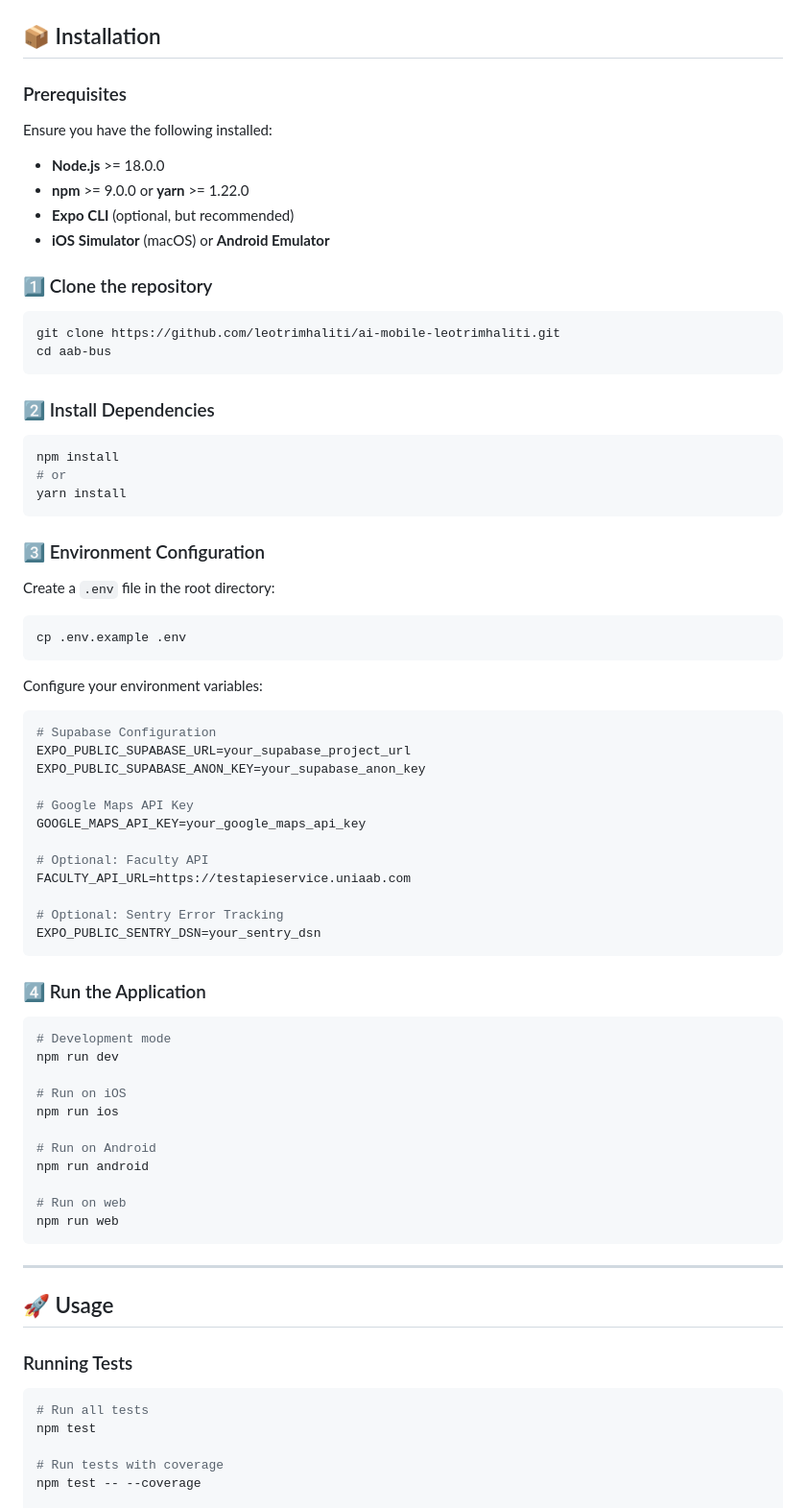
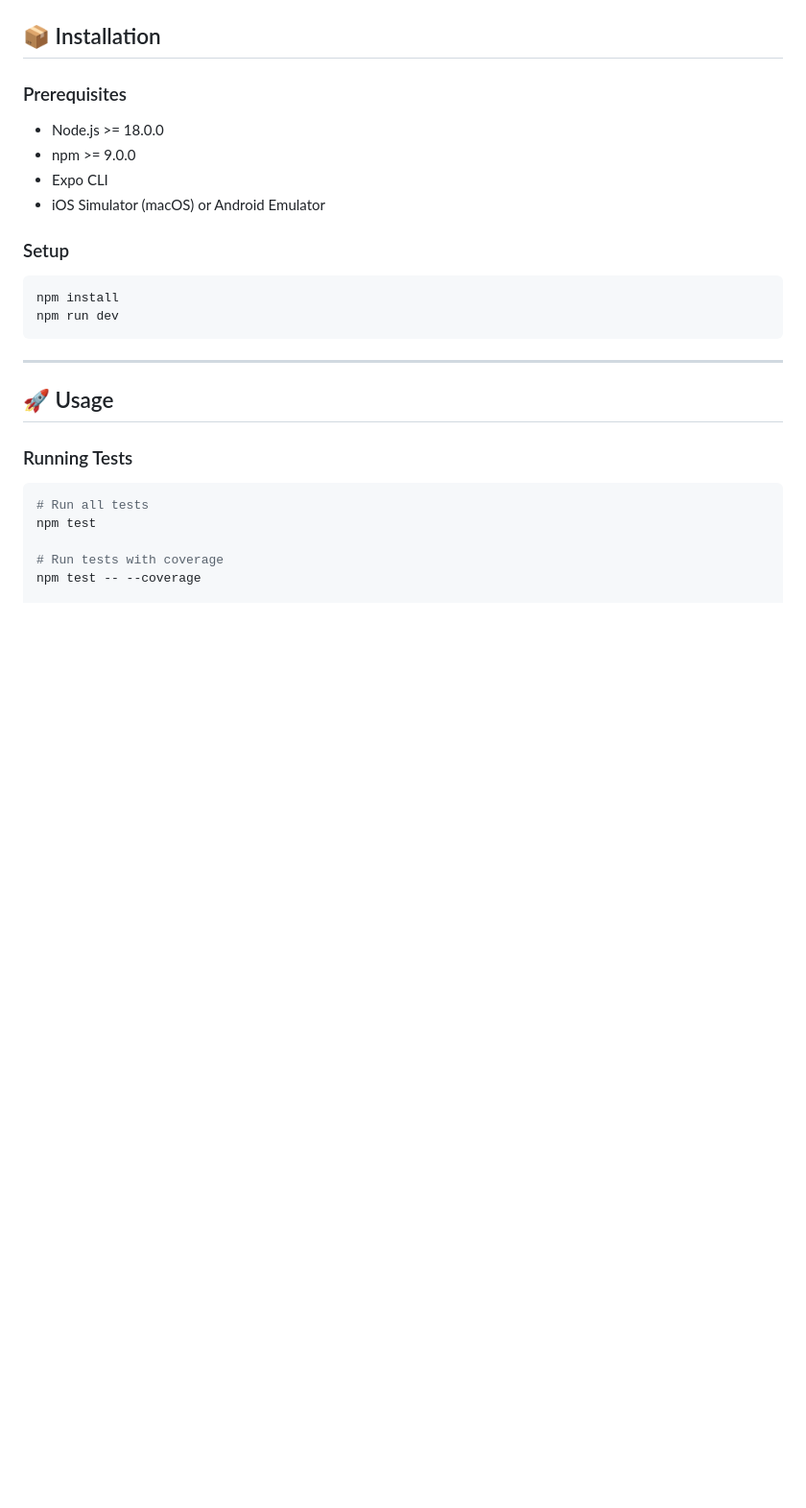
Before and after one commit to leotrimhaliti/ai-mobile-leotrimhaliti, a Markdown page: README.md, the part around one of its changes. Shown at 96% size. Rendered like a GitHub page; blank space fills up the shorter version.

````diff
--- a/README.md
+++ b/README.md
@@ -74,67 +63,15 @@ AAB Bus Tracking is a cross-platform mobile application that provides **real-tim
 ## 📦 Installation
 
 ### Prerequisites
+- Node.js >= 18.0.0
+- npm >= 9.0.0
+- Expo CLI
+- iOS Simulator (macOS) or Android Emulator
 
-Ensure you have the following installed:
-
-- **Node.js** >= 18.0.0
-- **npm** >= 9.0.0 or **yarn** >= 1.22.0
-- **Expo CLI** (optional, but recommended)
-- **iOS Simulator** (macOS) or **Android Emulator**
-
-### 1️⃣ Clone the repository
-```bash
-git clone https://github.com/leotrimhaliti/ai-mobile-leotrimhaliti.git
-cd aab-bus
-```
-
-### 2️⃣ Install Dependencies
-
+### Setup
 ```bash
 npm install
-# or
-yarn install
-```
-
-### 3️⃣ Environment Configuration
-
-Create a `.env` file in the root directory:
-
-```bash
-cp .env.example .env
-```
-
-Configure your environment variables:
-
-```env
-# Supabase Configuration
-EXPO_PUBLIC_SUPABASE_URL=your_supabase_project_url
-EXPO_PUBLIC_SUPABASE_ANON_KEY=your_supabase_anon_key
-
-# Google Maps API Key
-GOOGLE_MAPS_API_KEY=your_google_maps_api_key
-
-# Optional: Faculty API
-FACULTY_API_URL=https://testapieservice.uniaab.com
-
-# Optional: Sentry Error Tracking
-EXPO_PUBLIC_SENTRY_DSN=your_sentry_dsn
-```
-
-### 4️⃣ Run the Application
-
-```bash
-# Development mode
 npm run dev
-
-# Run on iOS
-npm run ios
-
-# Run on Android
-npm run android
-
-# Run on web
-npm run web
 ```
 
 ---
````
Also changed, not shown: other parts of README.md (+4 -125 lines), CONTRIBUTING.md (deleted, +0 -456 lines), 1 other file.
